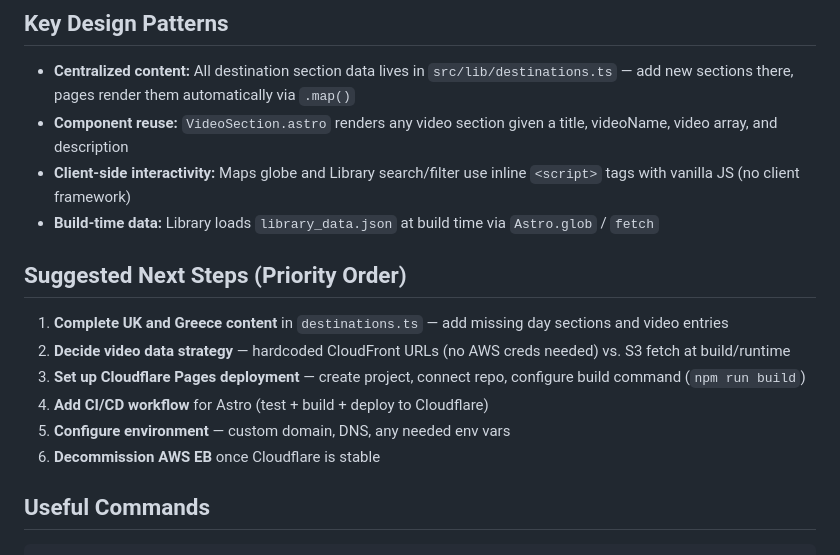
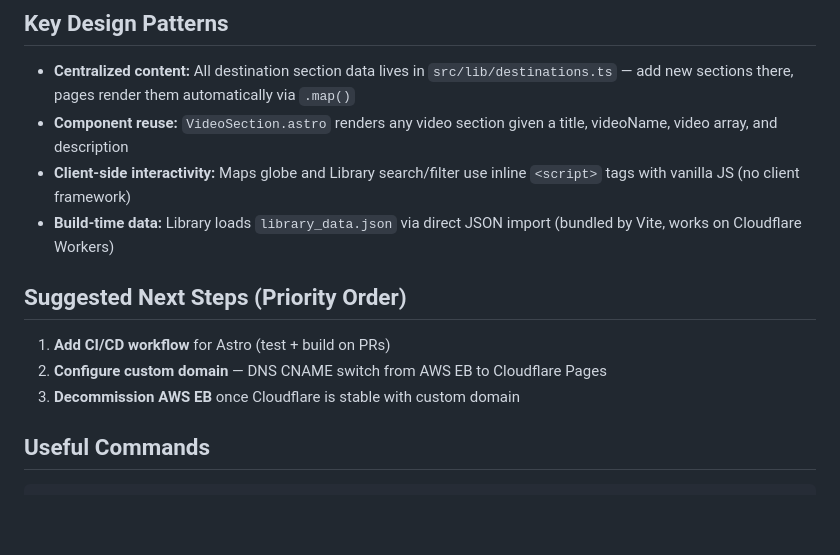
Before and after one commit to Blkbrd77/2samples-refactor, a Markdown page: CONTEXT.md, the part around one of its changes. Drawn GitHub-style; blank space fills up the shorter version.

```diff
--- a/CONTEXT.md
+++ b/CONTEXT.md
@@ -144,16 +130,13 @@ s3://2samples-static-assets-211125453069/
 - **Centralized content:** All destination section data lives in `src/lib/destinations.ts` — add new sections there, pages render them automatically via `.map()`
 - **Component reuse:** `VideoSection.astro` renders any video section given a title, videoName, video array, and description
 - **Client-side interactivity:** Maps globe and Library search/filter use inline `<script>` tags with vanilla JS (no client framework)
-- **Build-time data:** Library loads `library_data.json` at build time via `Astro.glob` / `fetch`
+- **Build-time data:** Library loads `library_data.json` via direct JSON import (bundled by Vite, works on Cloudflare Workers)
 
 ## Suggested Next Steps (Priority Order)
 
-1. **Complete UK and Greece content** in `destinations.ts` — add missing day sections and video entries
-2. **Decide video data strategy** — hardcoded CloudFront URLs (no AWS creds needed) vs. S3 fetch at build/runtime
-3. **Set up Cloudflare Pages deployment** — create project, connect repo, configure build command (`npm run build`)
-4. **Add CI/CD workflow** for Astro (test + build + deploy to Cloudflare)
-5. **Configure environment** — custom domain, DNS, any needed env vars
-6. **Decommission AWS EB** once Cloudflare is stable
+1. **Add CI/CD workflow** for Astro (test + build on PRs)
+2. **Configure custom domain** — DNS CNAME switch from AWS EB to Cloudflare Pages
+3. **Decommission AWS EB** once Cloudflare is stable with custom domain
 
 ## Useful Commands
 
```
Also changed, not shown: other parts of CONTEXT.md (+18 -32 lines).
